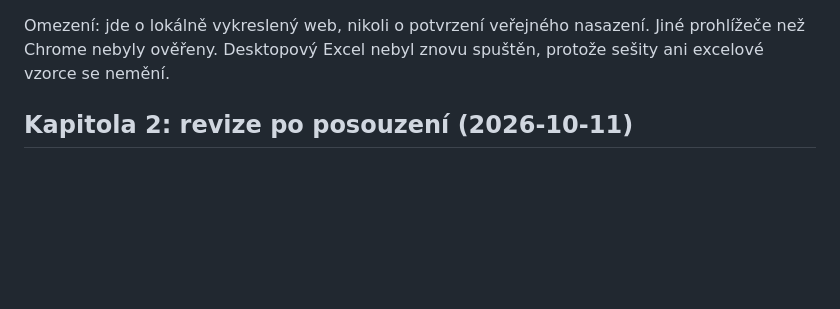
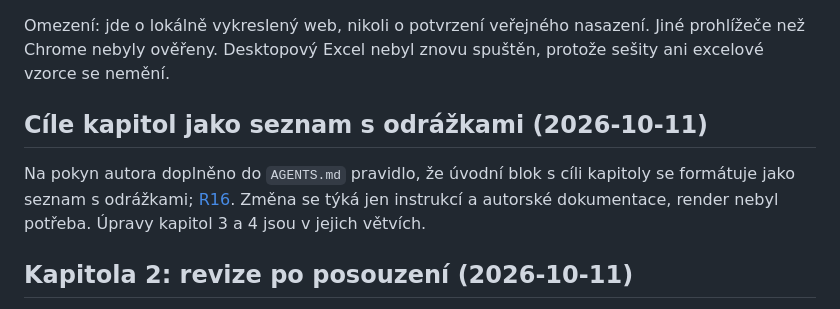
Before and after one commit to reckak/statistics-for-psychology, a Markdown page: quarto/README.md, the part around the change. GitHub-like rendering; blank space fills up the shorter version.

Commit message:
Doplnit pravidlo: cile kapitoly jako seznam s odrazkami
Co-Authored-By: Claude Opus 5.5 <noreply@anthropic.com>

```diff
--- a/quarto/README.md
+++ b/quarto/README.md
@@ -1204,6 +1204,14 @@ Omezení: jde o lokálně vykreslený web, nikoli o potvrzení veřejného
 nasazení. Jiné prohlížeče než Chrome nebyly ověřeny. Desktopový Excel
 nebyl znovu spuštěn, protože sešity ani excelové vzorce se nemění.
 
+## Cíle kapitol jako seznam s odrážkami (2026-10-11)
+
+Na pokyn autora doplněno do `AGENTS.md` pravidlo, že úvodní blok s cíli
+kapitoly se formátuje jako seznam s odrážkami;
+[R16](../docs/ROZHODNUTI.md#r16-cile-kapitoly-odrazky). Změna se týká jen
+instrukcí a autorské dokumentace, render nebyl potřeba. Úpravy kapitol 3
+a 4 jsou v jejich větvích.
+
 ## Kapitola 2: revize po posouzení (2026-10-11)
 
 Na žádost autora proběhlo posouzení kapitoly 2 z hlediska věcné správnosti,
```
Also changed, not shown: AGENTS.md (+4 -0 lines), docs/ROZHODNUTI.md (+18 -0 lines).
